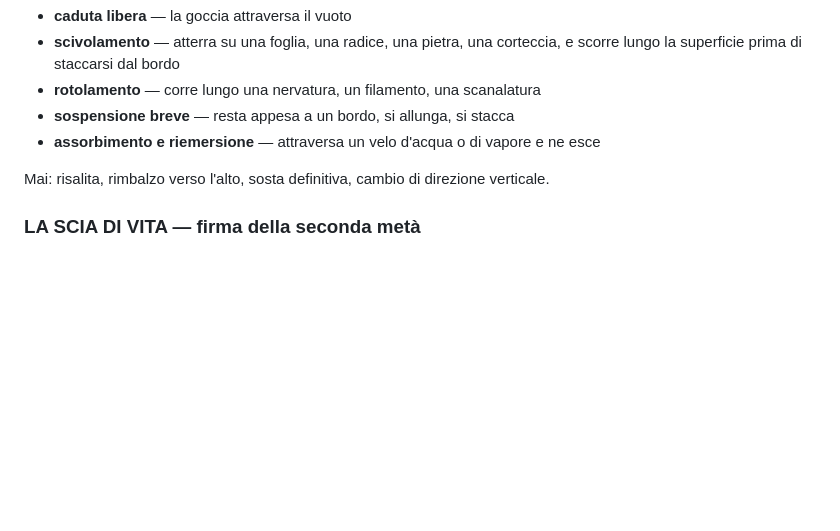
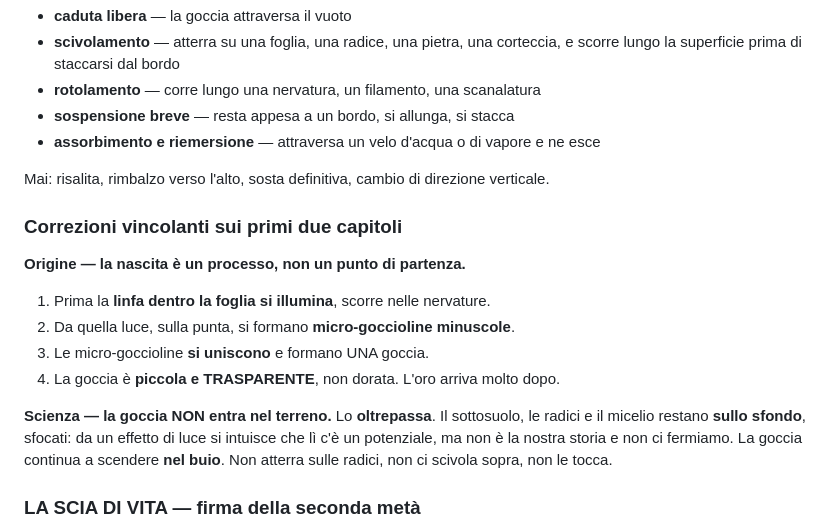
Before and after one commit to massimilianodiliberto-pixel/pleasure, a Markdown page: pleasure_clip/PRODUCTION.md, the part around the change. Rendered like a GitHub page; blank space fills up the shorter version.

Commit message:
Correct chapters 1-2: droplet born from merging micro-droplets, transparent; soil is background only

```diff
--- a/pleasure_clip/PRODUCTION.md
+++ b/pleasure_clip/PRODUCTION.md
@@ -126,6 +126,20 @@ Movimenti ammessi, tutti discendenti:
 
 Mai: risalita, rimbalzo verso l'alto, sosta definitiva, cambio di direzione verticale.
 
+### Correzioni vincolanti sui primi due capitoli
+
+**Origine — la nascita è un processo, non un punto di partenza.**
+1. Prima la **linfa dentro la foglia si illumina**, scorre nelle nervature.
+2. Da quella luce, sulla punta, si formano **micro-goccioline minuscole**.
+3. Le micro-goccioline **si uniscono** e formano UNA goccia.
+4. La goccia è **piccola e TRASPARENTE**, non dorata. L'oro arriva molto dopo.
+
+**Scienza — la goccia NON entra nel terreno.**
+Lo **oltrepassa**. Il sottosuolo, le radici e il micelio restano **sullo sfondo**,
+sfocati: da un effetto di luce si intuisce che lì c'è un potenziale, ma non è la nostra
+storia e non ci fermiamo. La goccia continua a scendere **nel buio**. Non atterra sulle
+radici, non ci scivola sopra, non le tocca.
+
 ### LA SCIA DI VITA — firma della seconda metà
 
 Quando la goccia carica **scivola su una superficie**, per gravità vi **deposita i
```
